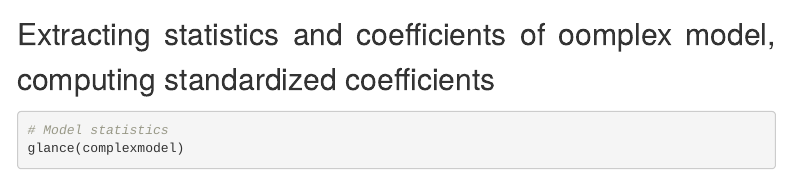
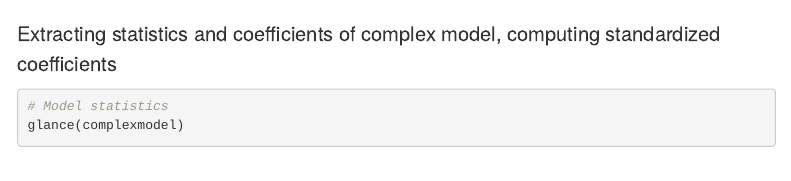
Before and after one commit to tothmercedesz2002/R-course-final, an R Markdown document (docs/index.Rmd): the page in a window 1100 px wide, from 3480 px down before the commit and from 2830 px down after it, so that both start at the same text. Rendered offline with R 4.5, knitr and Pandoc, with nearby package versions; some code elsewhere in the file could not run offline; menus at the side of the page are left out.

Commit message:
typo corrections

````diff
--- a/docs/index.Rmd
+++ b/docs/index.Rmd
@@ -843,7 +843,7 @@ In the more complex model, I will include the following **predictors**:
 complexmodel <- lm(incident_notional_cost ~ day_or_night + pump_count + pump_hours_total + domestic_wild + borough_inner_outer, data = animal_rescues_interest)
 ```
 
-## Extracting statistics and coefficients of oomplex model, computing standardized coefficients
+## Extracting statistics and coefficients of complex model, computing standardized coefficients
 
 ```{r}
 # Model statistics
````
Also changed, not shown: docs/index.Rmd (6 more changed lines).
